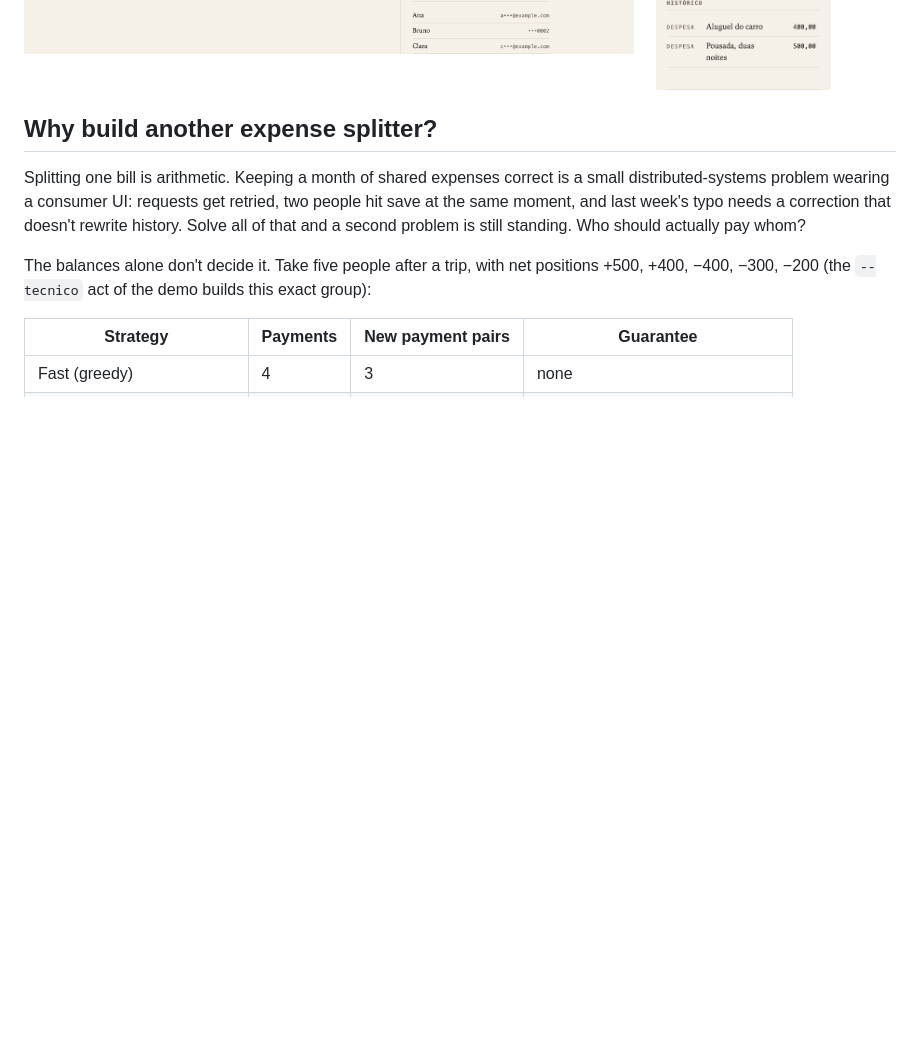
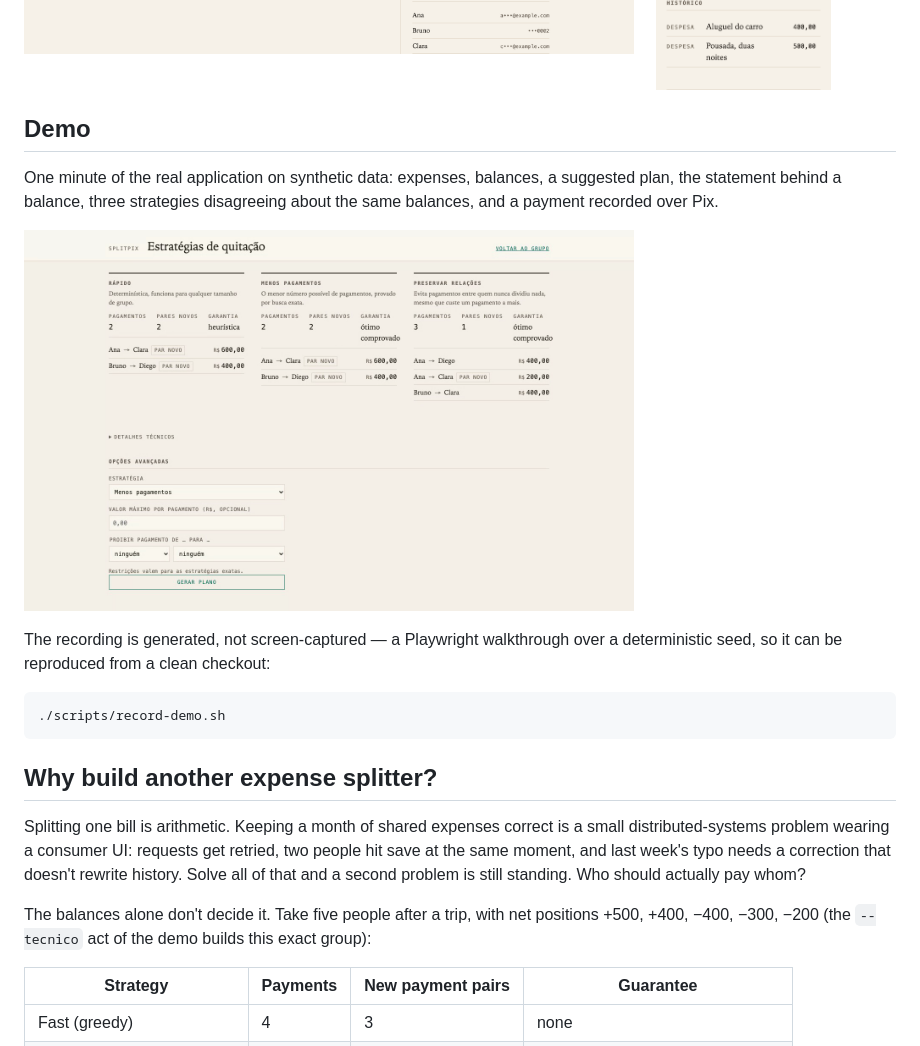
Before and after one commit to la-38606/splitpix, a Markdown page: README.md, the part around the change. Rendered like a GitHub page; pictures changed too: docs/demo/splitpix-demo-thumb.png (added); blank space fills up the shorter version.

Commit message:
commit the recorded demo and link it from the readme

````diff
--- a/README.md
+++ b/README.md
@@ -17,6 +17,21 @@ happen in the payer's bank app.
   <img src="docs/screenshots/group-desktop.png" alt="Group ledger, desktop" width="70%">
   <img src="docs/screenshots/group-mobile.png" alt="Group ledger, mobile" width="24%">
 </p>
+
+## Demo
+
+One minute of the real application on synthetic data: expenses, balances, a
+suggested plan, the statement behind a balance, three strategies disagreeing
+about the same balances, and a payment recorded over Pix.
+
+[<img src="docs/demo/splitpix-demo-thumb.png" alt="Demo video: strategy comparison" width="70%">](docs/demo/splitpix-demo.webm)
+
+The recording is generated, not screen-captured — a Playwright walkthrough
+over a deterministic seed, so it can be reproduced from a clean checkout:
+
+```bash
+./scripts/record-demo.sh
+```
 
 ## Why build another expense splitter?
 
````
Also changed, not shown: 1 other file.
